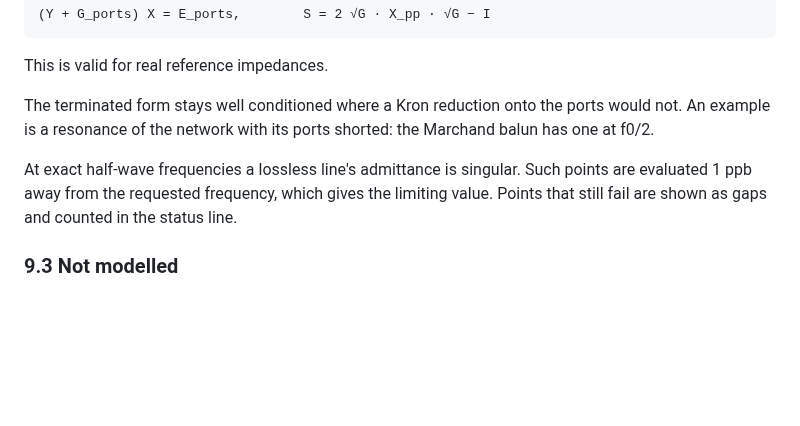
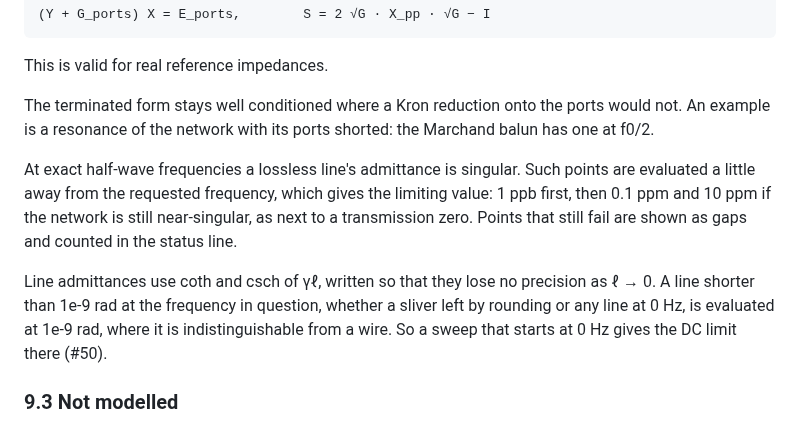
Before and after one commit to byzantic/comb-over, a Markdown page: docs/manual.md, the part around the change. GitHub-like rendering; blank space fills up the shorter version.

```diff
--- a/docs/manual.md
+++ b/docs/manual.md
@@ -1125,7 +1125,9 @@ This is valid for real reference impedances.
 
 The terminated form stays well conditioned where a Kron reduction onto the ports would not. An example is a resonance of the network with its ports shorted: the Marchand balun has one at f0/2.
 
-At exact half-wave frequencies a lossless line's admittance is singular. Such points are evaluated 1 ppb away from the requested frequency, which gives the limiting value. Points that still fail are shown as gaps and counted in the status line.
+At exact half-wave frequencies a lossless line's admittance is singular. Such points are evaluated a little away from the requested frequency, which gives the limiting value: 1 ppb first, then 0.1 ppm and 10 ppm if the network is still near-singular, as next to a transmission zero. Points that still fail are shown as gaps and counted in the status line.
+
+Line admittances use coth and csch of γℓ, written so that they lose no precision as ℓ → 0. A line shorter than 1e-9 rad at the frequency in question, whether a sliver left by rounding or any line at 0 Hz, is evaluated at 1e-9 rad, where it is indistinguishable from a wire. So a sweep that starts at 0 Hz gives the DC limit there (#50).
 
 ### 9.3 Not modelled
 
```
Also changed, not shown: docs/examples/11-duplexer.md (+4 -4 lines), docs/img/ex11-duplexer.png, 6 other files.
